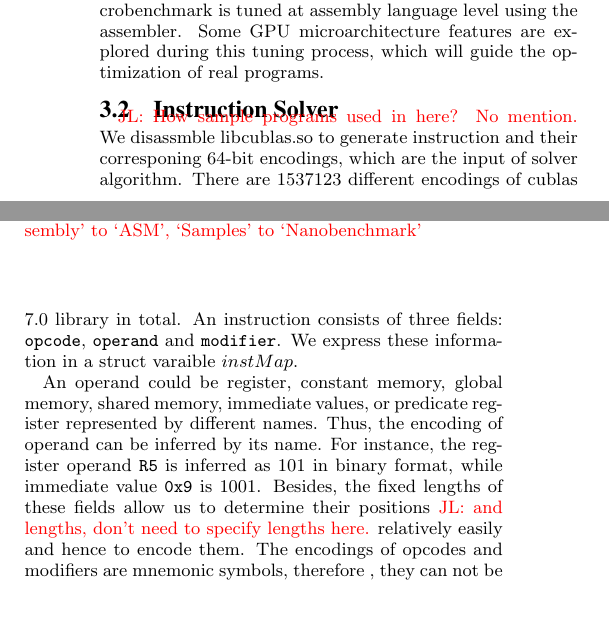
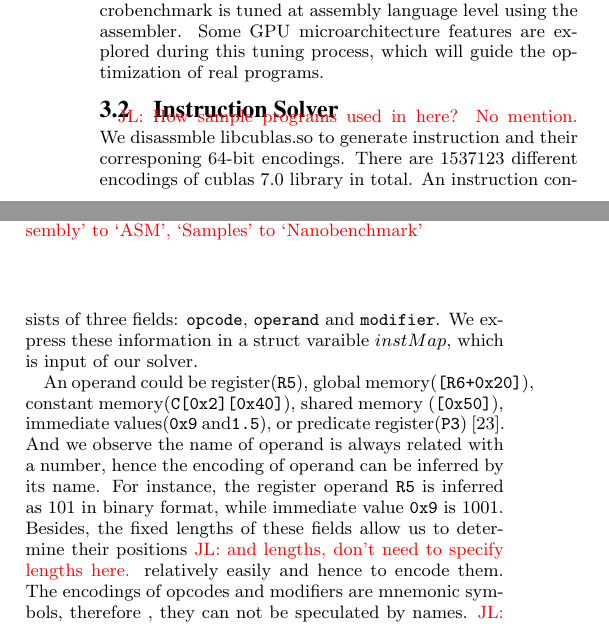
Before and after one commit to fruitfly1026/SGEMM, a LaTeX paper (sgemm.tex, which reads text/solver.tex): two parts of the columns of page 3 of 12, joined at a grey line, cut so that both start at the same text, the shorter picture padded with empty space. Compiled offline with pdfLaTeX.

```diff
--- a/text/solver.tex
+++ b/text/solver.tex
@@ -4,14 +4,15 @@
 %We wrote simple PTX code generator, which generate PTX code with various modifiers specified.
 %Then compile PTX file to cubin by {\tt ptxas}, and disassemble it by {\tt cuobjdump}. In this way, we generate real assembly
 %instruction and their 64-bit encoding, which is the input of solver algorithm.
-We disassmble libcublas.so to generate instruction and their corresponing 64-bit encodings, which are the input of
-solver algorithm. There are $1537123$ different encodings of cublas 7.0 library in total.
+We disassmble libcublas.so to generate instruction and their corresponing 64-bit encodings. There are $1537123$ different encodings of cublas 7.0 library in total.
 An instruction consists of three fields: {\tt opcode}, {\tt operand} and {\tt modifier}. We express these information in a struct
-varaible $instMap$.
+varaible $instMap$, which is input of our solver.
 
-An operand could be register, constant memory, global memory, shared memory, immediate values, or predicate register represented by different names.
-Thus, the encoding of operand can be inferred by its name. For instance, the register operand {\tt R5} is
-inferred as $101$ in binary format, while immediate value {\tt 0x9} is $1001$.
+An operand could be register({\tt R5}),
+global memory({\tt [R6+0x20]}), constant memory({\tt C[0x2][0x40]}), shared memory ({\tt [0x50]}),
+immediate values({\tt 0x9} and{\tt1.5}), or predicate register({\tt P3})~\cite{ptx2015isa}. %represented by different .
+And we observe the name of operand is always related with a number, hence the encoding of operand can be inferred by its name.
+For instance, the register operand {\tt R5} is inferred as $101$ in binary format, while immediate value {\tt 0x9} is $1001$.
 Besides, the fixed lengths of these fields allow us to determine their positions \jled{and lengths, don't need to specify lengths here.} relatively easily and hence to encode them.
 The encodings of opcodes and modifiers are mnemonic symbols, therefore
 , they can not be speculated by names.
```
